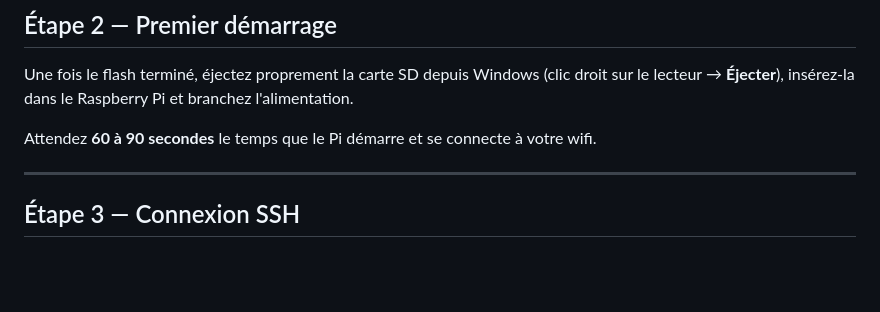
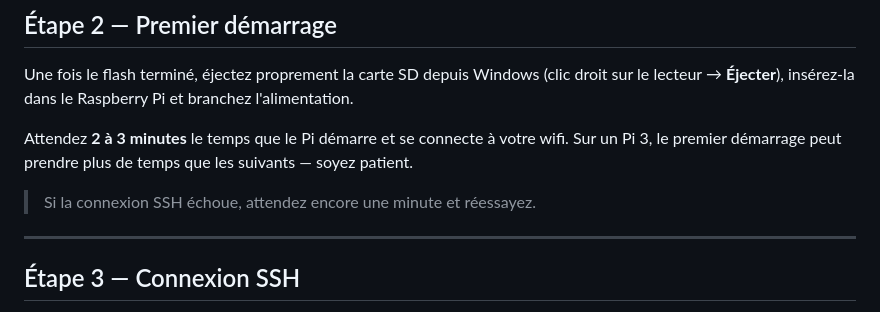
Before and after one commit to dcoldefy/RaspSurvAlerte, a Markdown page: install/GUIDE_INSTALLATION.md, the part around the change. GitHub-like rendering; blank space fills up the shorter version.

Commit message:
docs: délai premier boot Pi 3 plus réaliste (2-3 min)
Co-Authored-By: Claude Sonnet 4.6 <noreply@anthropic.com>

```diff
--- a/install/GUIDE_INSTALLATION.md
+++ b/install/GUIDE_INSTALLATION.md
@@ -74,7 +74,9 @@ La durée est de **5 à 10 minutes** selon votre connexion internet.
 
 Une fois le flash terminé, éjectez proprement la carte SD depuis Windows (clic droit sur le lecteur → **Éjecter**), insérez-la dans le Raspberry Pi et branchez l'alimentation.
 
-Attendez **60 à 90 secondes** le temps que le Pi démarre et se connecte à votre wifi.
+Attendez **2 à 3 minutes** le temps que le Pi démarre et se connecte à votre wifi. Sur un Pi 3, le premier démarrage peut prendre plus de temps que les suivants — soyez patient.
+
+> Si la connexion SSH échoue, attendez encore une minute et réessayez.
 
 ---
 
```
